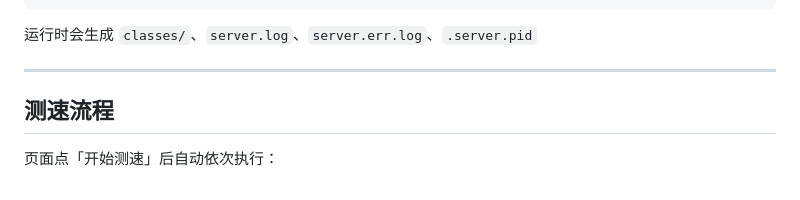
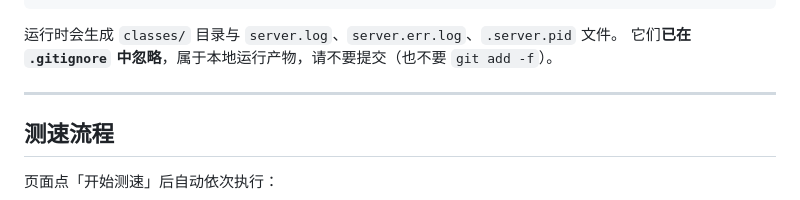
Before and after one commit to Allpics/Intranet-bandwidth-testing-server-instance, a Markdown page: README.md, the part around the change. GitHub-like rendering.

Commit message:
docs: 补全运行产物说明（原文在 8e0b22a 中被截断成半句，且丢失了 ignore 提示）

````diff
--- a/README.md
+++ b/README.md
@@ -94,7 +94,8 @@ java -cp classes SpeedTestServer 8000
 └─ LICENSE                       # Apache-2.0
 ```
 
-运行时会生成 `classes/`、`server.log`、`server.err.log`、`.server.pid`
+运行时会生成 `classes/` 目录与 `server.log`、`server.err.log`、`.server.pid` 文件。
+它们**已在 `.gitignore` 中忽略**，属于本地运行产物，请不要提交（也不要 `git add -f`）。
 
 ---
 
````
